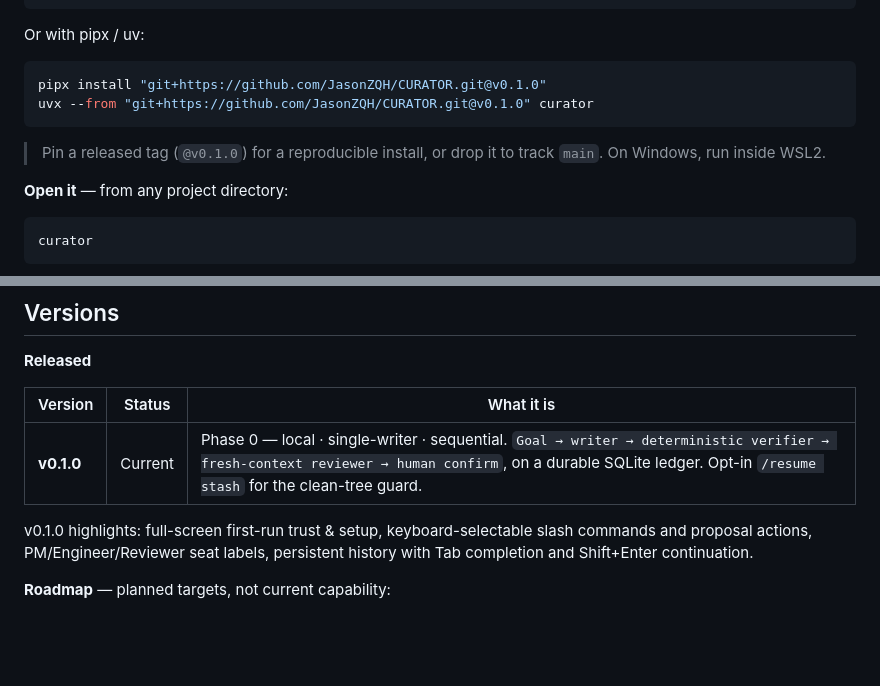
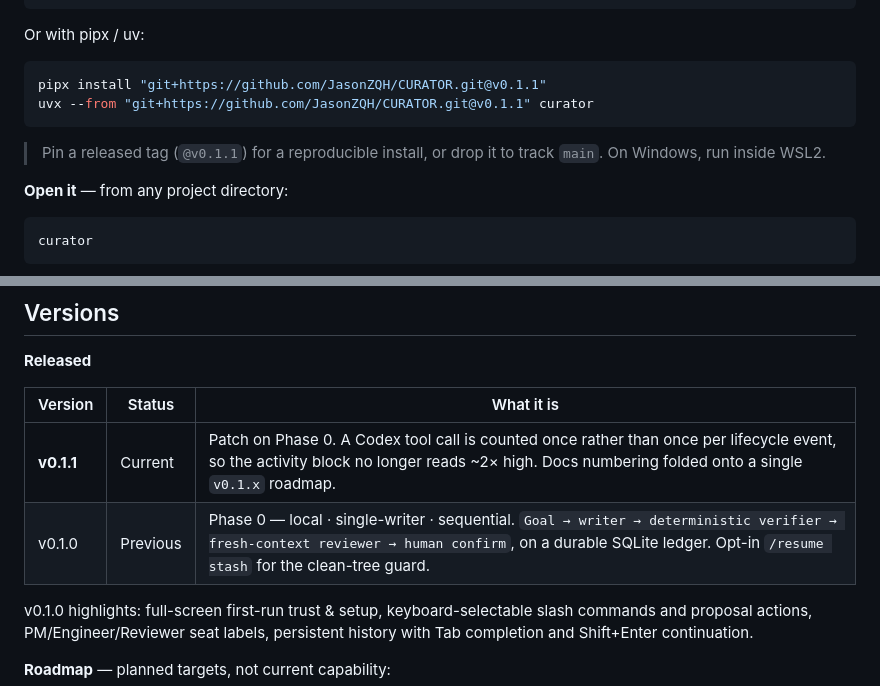
Before and after one commit to JasonZQH/CURATOR, a Markdown page: README.md, 2 parts joined by grey strips. Drawn GitHub-style; blank space fills up the shorter version.

Commit message:
docs(release): point the README at v0.1.1
The install commands pinned @v0.1.0 and the table still called it Current,
which would have shipped a main whose README advertises a version older than
the package it ships. Adds the v0.1.1 row and demotes v0.1.0 to Previous.

The v0.1.0 highlights paragraph stays as written — it describes that
release's features, which v0.1.1 does not change.

Co-Authored-By: Claude Opus 5 (1M context) <noreply@anthropic.com>

````diff
--- a/README.md
+++ b/README.md
@@ -70,11 +70,11 @@ curl -fsSL https://raw.githubusercontent.com/JasonZQH/CURATOR/main/install.sh |
 Or with pipx / uv:
 
 ```bash
-pipx install "git+https://github.com/JasonZQH/CURATOR.git@v0.1.0"
-uvx --from "git+https://github.com/JasonZQH/CURATOR.git@v0.1.0" curator
+pipx install "git+https://github.com/JasonZQH/CURATOR.git@v0.1.1"
+uvx --from "git+https://github.com/JasonZQH/CURATOR.git@v0.1.1" curator
 ```
 
-> Pin a released tag (`@v0.1.0`) for a reproducible install, or drop it to track `main`.
+> Pin a released tag (`@v0.1.1`) for a reproducible install, or drop it to track `main`.
 > On Windows, run inside WSL2.
 
 **Open it** — from any project directory:
@@ -106,7 +106,8 @@ Small requests start immediately; `/gate on` reviews the goal proposal first.
 
 | Version | Status | What it is |
 |---|---|---|
-| **v0.1.0** | Current | Phase 0 — local · single-writer · sequential. `Goal → writer → deterministic verifier → fresh-context reviewer → human confirm`, on a durable SQLite ledger. Opt-in `/resume stash` for the clean-tree guard. |
+| **v0.1.1** | Current | Patch on Phase 0. A Codex tool call is counted once rather than once per lifecycle event, so the activity block no longer reads ~2× high. Docs numbering folded onto a single `v0.1.x` roadmap. |
+| v0.1.0 | Previous | Phase 0 — local · single-writer · sequential. `Goal → writer → deterministic verifier → fresh-context reviewer → human confirm`, on a durable SQLite ledger. Opt-in `/resume stash` for the clean-tree guard. |
 
 v0.1.0 highlights: full-screen first-run trust & setup, keyboard-selectable slash commands and
 proposal actions, PM/Engineer/Reviewer seat labels, persistent history with Tab completion and
````
